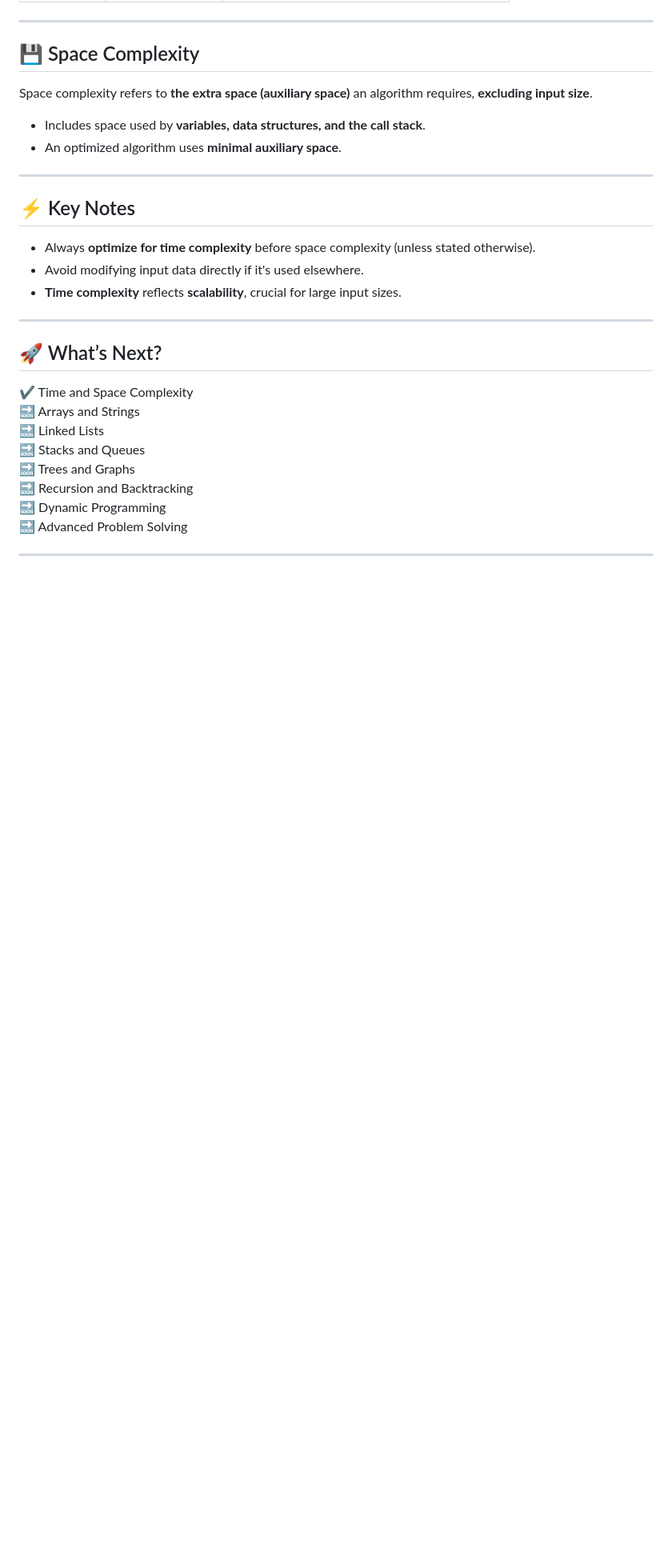
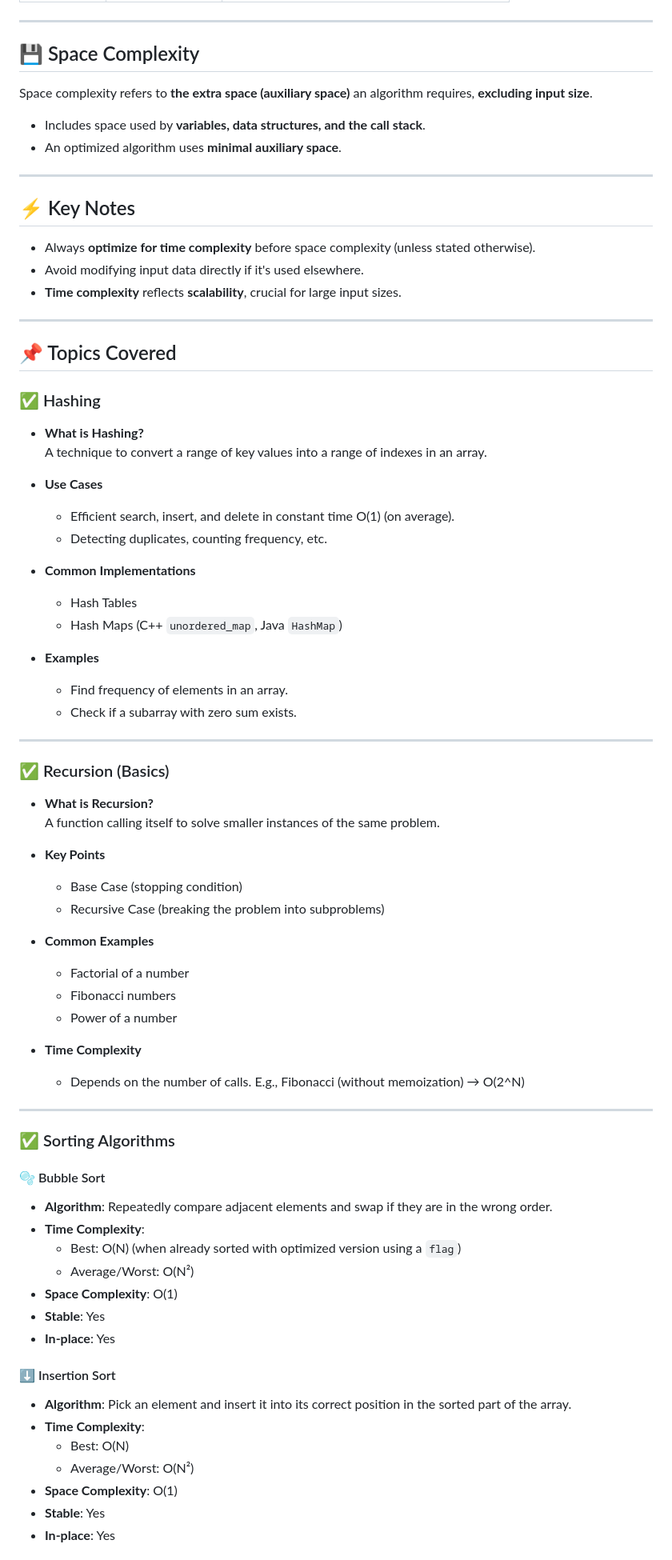
Before and after one commit to Tejas1234-biradar/DSA, a Markdown page: readme.md, the part around the change printed below. Shown: that part at 80% size. Drawn GitHub-style; blank space fills up the shorter version.

```diff
--- a/readme.md
+++ b/readme.md
@@ -53,15 +53,61 @@ Space complexity refers to **the extra space (auxiliary space)** an algorithm re
 
 ---
 
-## 🚀 What’s Next?
-✔ Time and Space Complexity
-🔜 Arrays and Strings
-🔜 Linked Lists
-🔜 Stacks and Queues
-🔜 Trees and Graphs
-🔜 Recursion and Backtracking
-🔜 Dynamic Programming
-🔜 Advanced Problem Solving
+## 📌 Topics Covered
+
+### ✅ Hashing
+- **What is Hashing?**
+  A technique to convert a range of key values into a range of indexes in an array.
+
+- **Use Cases**
+  - Efficient search, insert, and delete in constant time O(1) (on average).
+  - Detecting duplicates, counting frequency, etc.
+
+- **Common Implementations**
+  - Hash Tables
+  - Hash Maps (C++ `unordered_map`, Java `HashMap`)
+
+- **Examples**
+  - Find frequency of elements in an array.
+  - Check if a subarray with zero sum exists.
 
 ---
 
+### ✅ Recursion (Basics)
+- **What is Recursion?**
+  A function calling itself to solve smaller instances of the same problem.
+
+- **Key Points**
+  - Base Case (stopping condition)
+  - Recursive Case (breaking the problem into subproblems)
+
+- **Common Examples**
+  - Factorial of a number
+  - Fibonacci numbers
+  - Power of a number
+
+- **Time Complexity**
+  - Depends on the number of calls. E.g., Fibonacci (without memoization) → O(2^N)
+
+---
+
+### ✅ Sorting Algorithms
+
+#### 🫧 Bubble Sort
+- **Algorithm**: Repeatedly compare adjacent elements and swap if they are in the wrong order.
+- **Time Complexity**:
+  - Best: O(N) (when already sorted with optimized version using a `flag`)
+  - Average/Worst: O(N²)
+- **Space Complexity**: O(1)
+- **Stable**: Yes
+- **In-place**: Yes
+
+#### ⬇️ Insertion Sort
+- **Algorithm**: Pick an element and insert it into its correct position in the sorted part of the array.
+- **Time Complexity**:
+  - Best: O(N)
+  - Average/Worst: O(N²)
+- **Space Complexity**: O(1)
+- **Stable**: Yes
+- **In-place**: Yes
+
```
Also changed, not shown: other parts of readme.md (+26 -1 lines).
